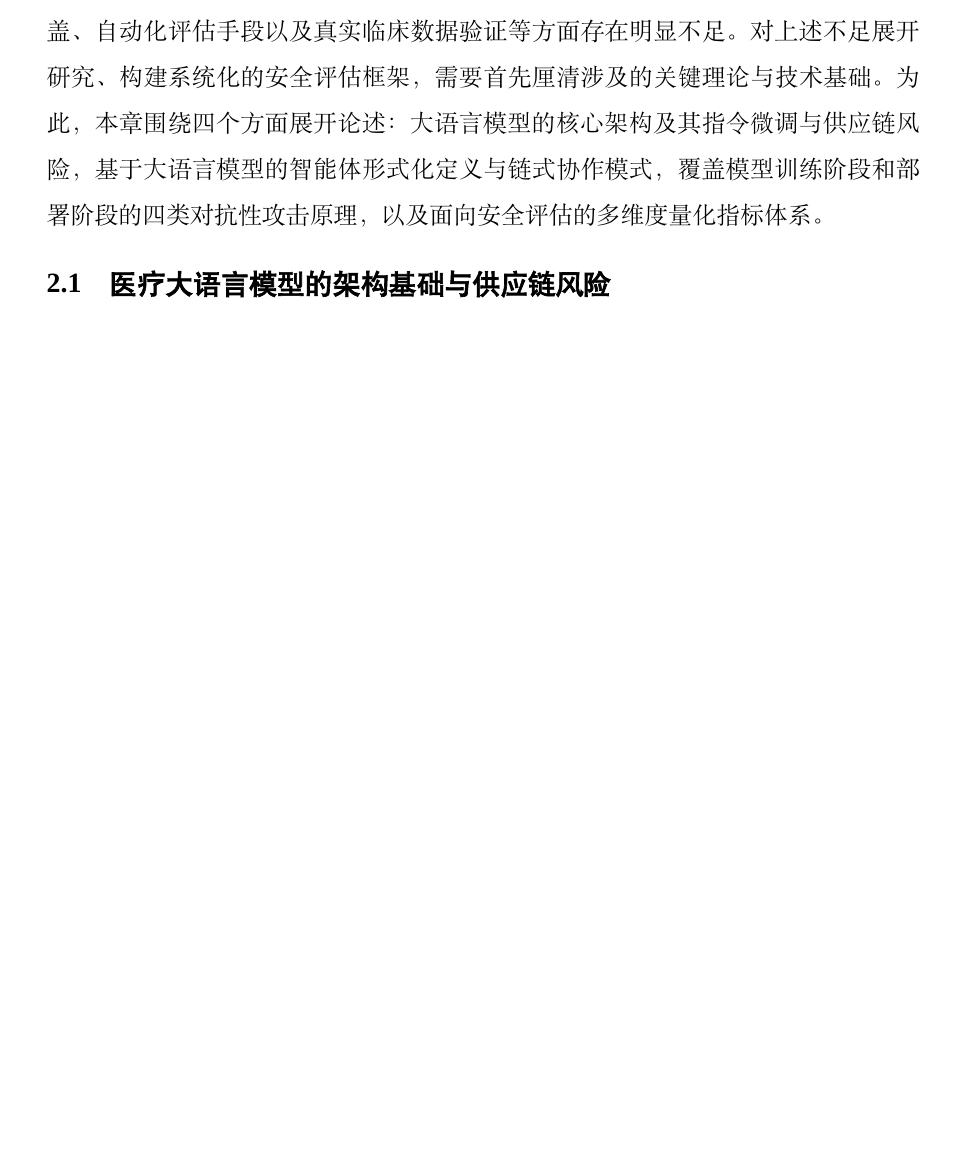
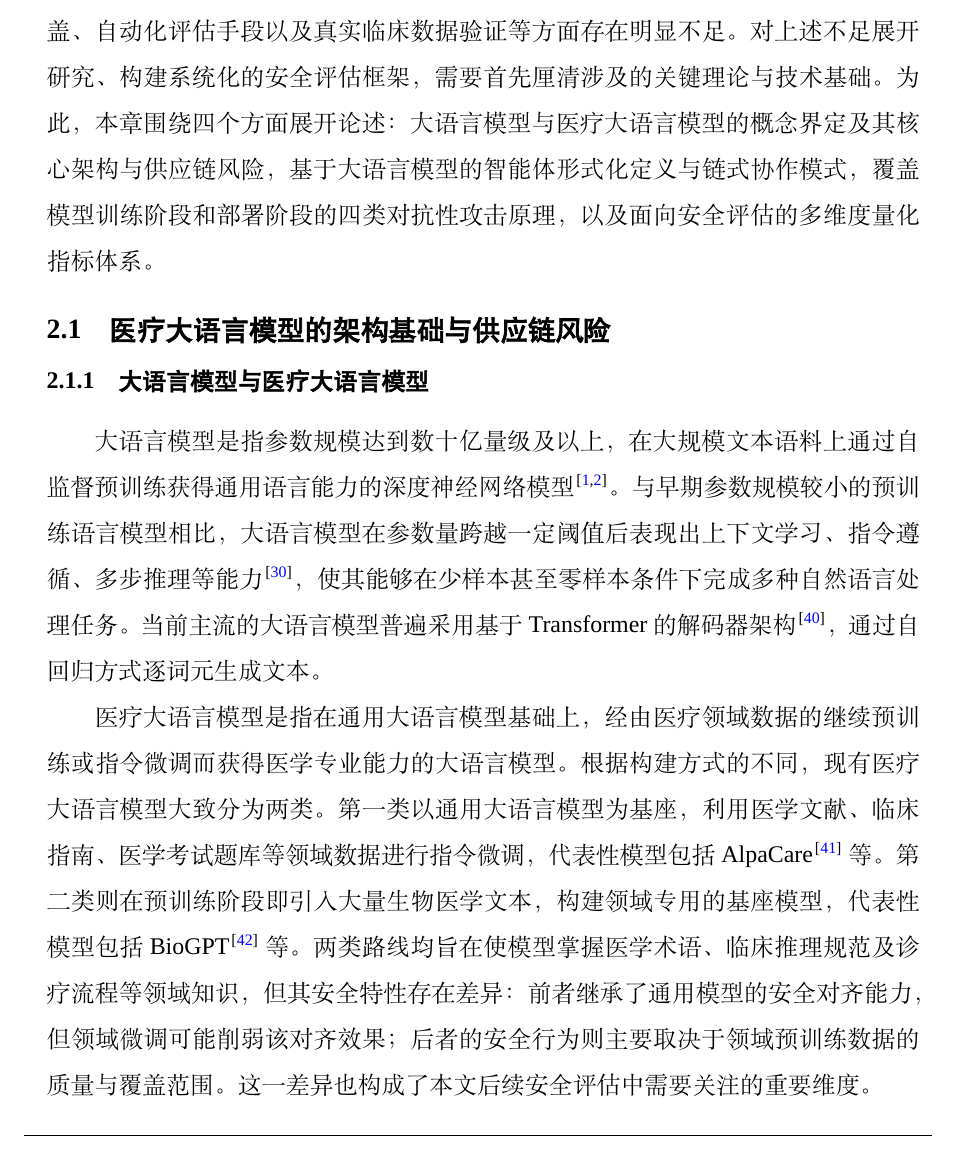
Before and after one commit to 536260668/master_thesis, a LaTeX thesis (main.tex, which reads body/chap02.tex): part of page 20 of 96, cut so that both start at the same text, the shorter picture padded with empty space. Compiled offline with XeLaTeX; a missing font is replaced by an installed copy or a similar font; a LaTeX package or settings file that is missing is left out.

Commit message:
新增第二章2.1.1节：大语言模型与医疗大语言模型概念界定

```diff
--- a/body/chap02.tex
+++ b/body/chap02.tex
@@ -5,10 +5,17 @@
 \chapter{相关理论与技术基础}
 \label{cha:background}
 
-第一章的分析表明，现有医疗大语言模型安全评估研究在多智能体协作场景覆盖、自动化评估手段以及真实临床数据验证等方面存在明显不足。对上述不足展开研究、构建系统化的安全评估框架，需要首先厘清涉及的关键理论与技术基础。为此，本章围绕四个方面展开论述：大语言模型的核心架构及其指令微调与供应链风险，基于大语言模型的智能体形式化定义与链式协作模式，覆盖模型训练阶段和部署阶段的四类对抗性攻击原理，以及面向安全评估的多维度量化指标体系。
+第一章的分析表明，现有医疗大语言模型安全评估研究在多智能体协作场景覆盖、自动化评估手段以及真实临床数据验证等方面存在明显不足。对上述不足展开研究、构建系统化的安全评估框架，需要首先厘清涉及的关键理论与技术基础。为此，本章围绕四个方面展开论述：大语言模型与医疗大语言模型的概念界定及其核心架构与供应链风险，基于大语言模型的智能体形式化定义与链式协作模式，覆盖模型训练阶段和部署阶段的四类对抗性攻击原理，以及面向安全评估的多维度量化指标体系。
 
 \section{医疗大语言模型的架构基础与供应链风险}
 \label{sec:llm_basis}
+
+\subsection{大语言模型与医疗大语言模型}
+\label{subsec:llm_definition}
+
+大语言模型是指参数规模达到数十亿量级及以上，在大规模文本语料上通过自监督预训练获得通用语言能力的深度神经网络模型\cite{brown2020language,achiam2023gpt}。与早期参数规模较小的预训练语言模型相比，大语言模型在参数量跨越一定阈值后表现出上下文学习、指令遵循、多步推理等能力\cite{wei2022chain}，使其能够在少样本甚至零样本条件下完成多种自然语言处理任务。当前主流的大语言模型普遍采用基于Transformer的解码器架构\cite{vaswani2017attention}，通过自回归方式逐词元生成文本。
+
+医疗大语言模型是指在通用大语言模型基础上，经由医疗领域数据的继续预训练或指令微调而获得医学专业能力的大语言模型。根据构建方式的不同，现有医疗大语言模型大致分为两类。第一类以通用大语言模型为基座，利用医学文献、临床指南、医学考试题库等领域数据进行指令微调，代表性模型包括AlpaCare\cite{zhang2023alpacare}等。第二类则在预训练阶段即引入大量生物医学文本，构建领域专用的基座模型，代表性模型包括BioGPT\cite{luo2022biogpt}等。两类路线均旨在使模型掌握医学术语、临床推理规范及诊疗流程等领域知识，但其安全特性存在差异：前者继承了通用模型的安全对齐能力，但领域微调可能削弱该对齐效果；后者的安全行为则主要取决于领域预训练数据的质量与覆盖范围。这一差异也构成了本文后续安全评估中需要关注的重要维度。
 
 \subsection{Transformer架构与注意力机制}
 \label{subsec:transformer}
```
